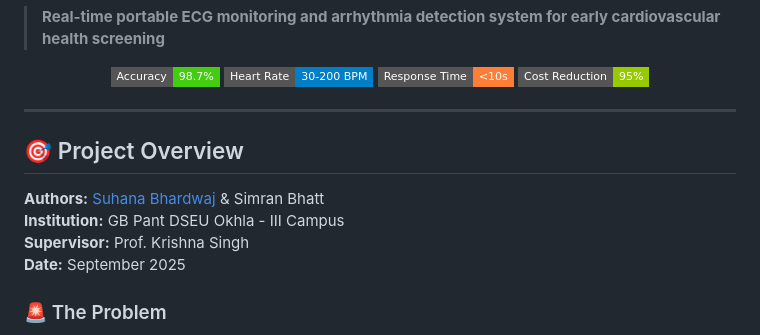
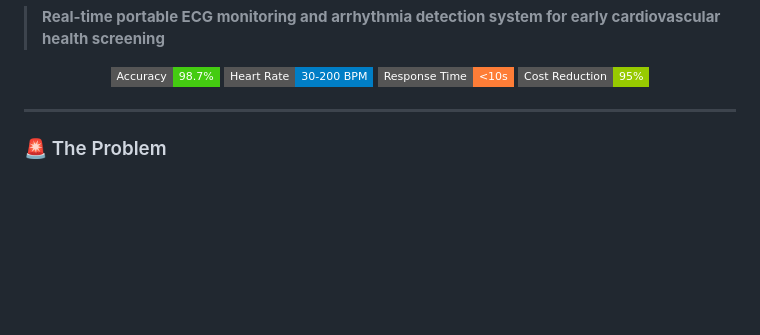
Before and after one commit to Ayushbyte/Arrhythmia-Detection, a Markdown page: README.md, the part around the change. Rendered like a GitHub page; badges without logos; blank space fills up the shorter version.

```diff
--- a/README.md
+++ b/README.md
@@ -15,13 +15,6 @@
 </p>
 
 ---
-
-## 🎯 Project Overview
-
-**Authors:** [Suhana Bhardwaj](https://github.com/Ayushbyte) & Simran Bhatt
-**Institution:** GB Pant DSEU Okhla - III Campus
-**Supervisor:** Prof. Krishna Singh
-**Date:** September 2025
 
 ### 🚨 The Problem
 Cardiovascular diseases account for **17.9 million deaths annually** worldwide, with sudden cardiac death claiming lives every **36 seconds**. Traditional ECG monitoring systems are expensive, complex, and confined to clinical settings, limiting preventive screening accessibility.
```
